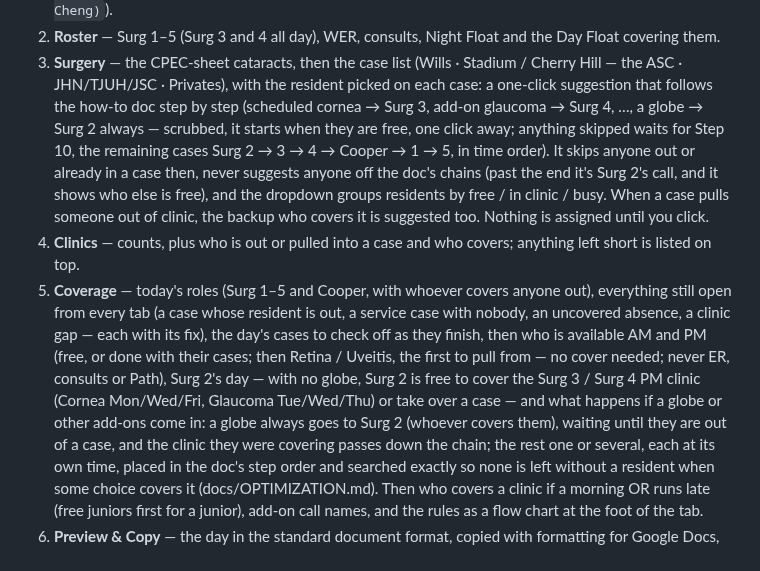
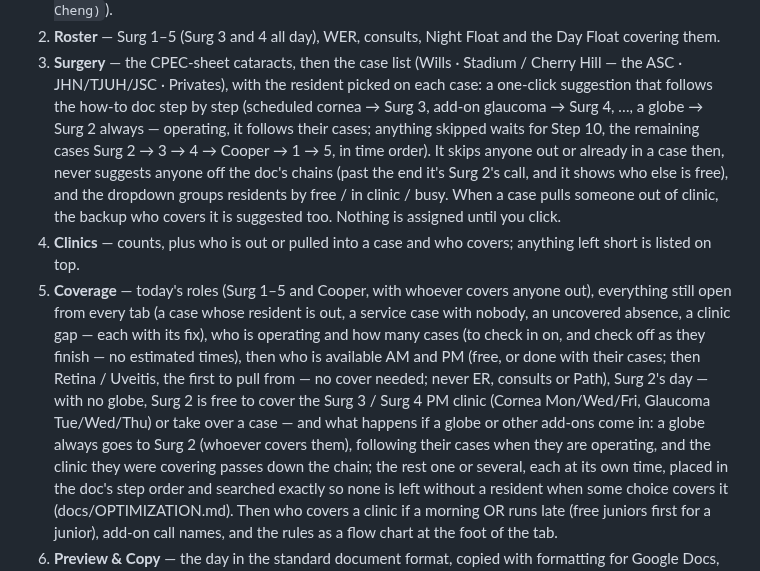
Before and after one commit to Mak-Djulbegovic/surgery_schedule, a Markdown page: README.md, the part around one of its changes. Rendered like a GitHub page.

```diff
--- a/README.md
+++ b/README.md
@@ -43,8 +43,8 @@ The six tabs follow the "How to Surgical Schedule" order:
    Stadium / Cherry Hill — the ASC · JHN/TJUH/JSC · Privates), with the
    resident picked on each case: a one-click suggestion that follows the
    how-to doc step by step (scheduled cornea → Surg 3, add-on glaucoma →
-   Surg 4, …, a globe → Surg 2 always — scrubbed, it starts when they are
-   free, one click away; anything skipped waits for Step 10, the
+   Surg 4, …, a globe → Surg 2 always — operating, it follows their
+   cases; anything skipped waits for Step 10, the
    remaining cases Surg 2 → 3 → 4 → Cooper → 1 → 5, in time order). It skips
    anyone out or already in a case then, never suggests anyone off the doc's
    chains (past the end it's Surg 2's call, and it shows who else is free),
@@ -56,14 +56,15 @@ The six tabs follow the "How to Surgical Schedule" order:
 5. **Coverage** — today's roles (Surg 1–5 and Cooper, with whoever covers
    anyone out), everything still open from every tab (a case whose resident
    is out, a service case with nobody, an uncovered absence, a clinic gap —
-   each with its fix), the day's cases to check off as they finish, then who is
+   each with its fix), who is operating and how many cases (to check in on,
+   and check off as they finish — no estimated times), then who is
    available AM and PM (free, or done with their cases; then Retina /
    Uveitis, the first to pull from — no cover needed; never ER, consults or
    Path), Surg 2's day — with no globe, Surg 2 is free to cover the Surg 3 /
    Surg 4 PM clinic (Cornea Mon/Wed/Fri, Glaucoma Tue/Wed/Thu) or take over
    a case — and what happens if a globe or other add-ons come in: a globe
-   always goes to Surg 2 (whoever covers them), waiting until they are out
-   of a case, and the clinic they were covering passes down the chain; the
+   always goes to Surg 2 (whoever covers them), following their cases when
+   they are operating, and the clinic they were covering passes down the chain; the
    rest one or several, each at its own time, placed in the doc's step
    order and searched exactly so none is left without a resident when some
    choice covers it (docs/OPTIMIZATION.md). Then who covers a clinic if a
```
Also changed, not shown: other parts of README.md (+4 -3 lines), docs/AUDIT.md (+11 -9 lines), docs/UISPEC6.md (+47 -25 lines), docs/screenshots/clinics.png, docs/screenshots/coverage.png, docs/screenshots/flow.png, docs/screenshots/home.png, 7 other files.
